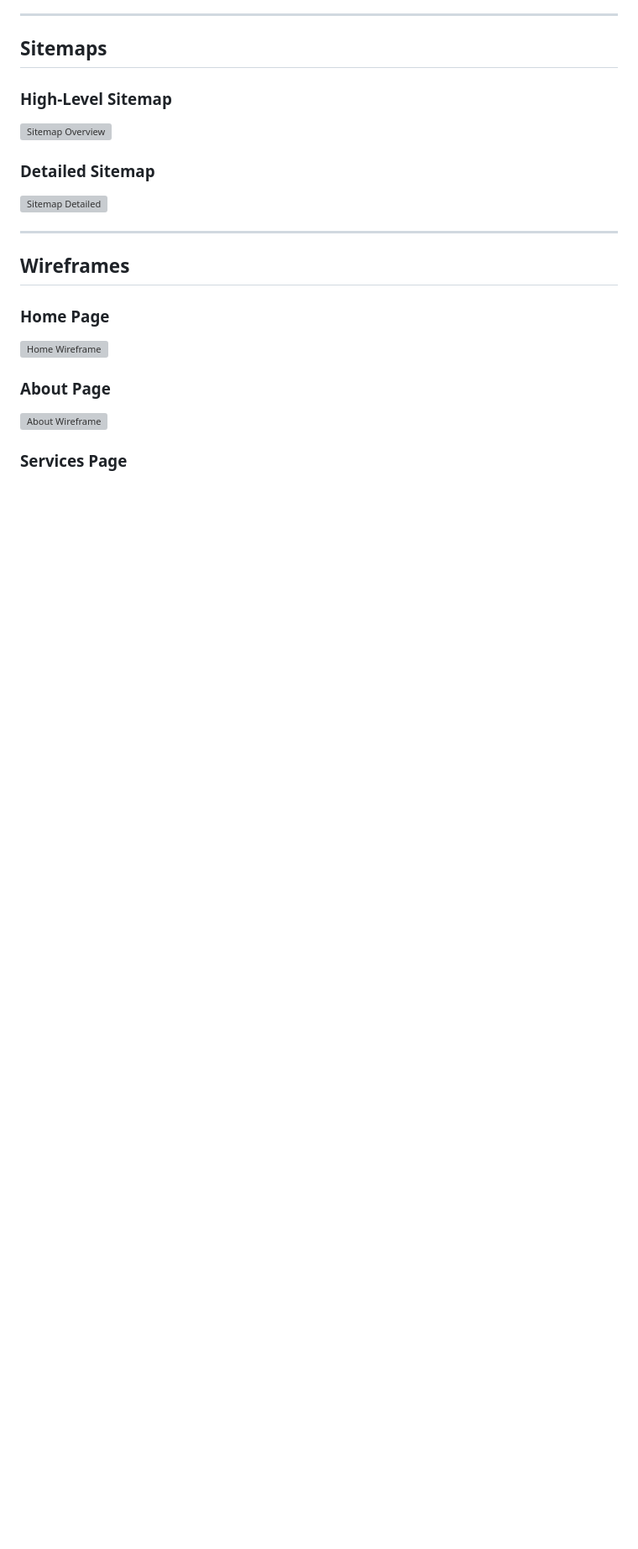
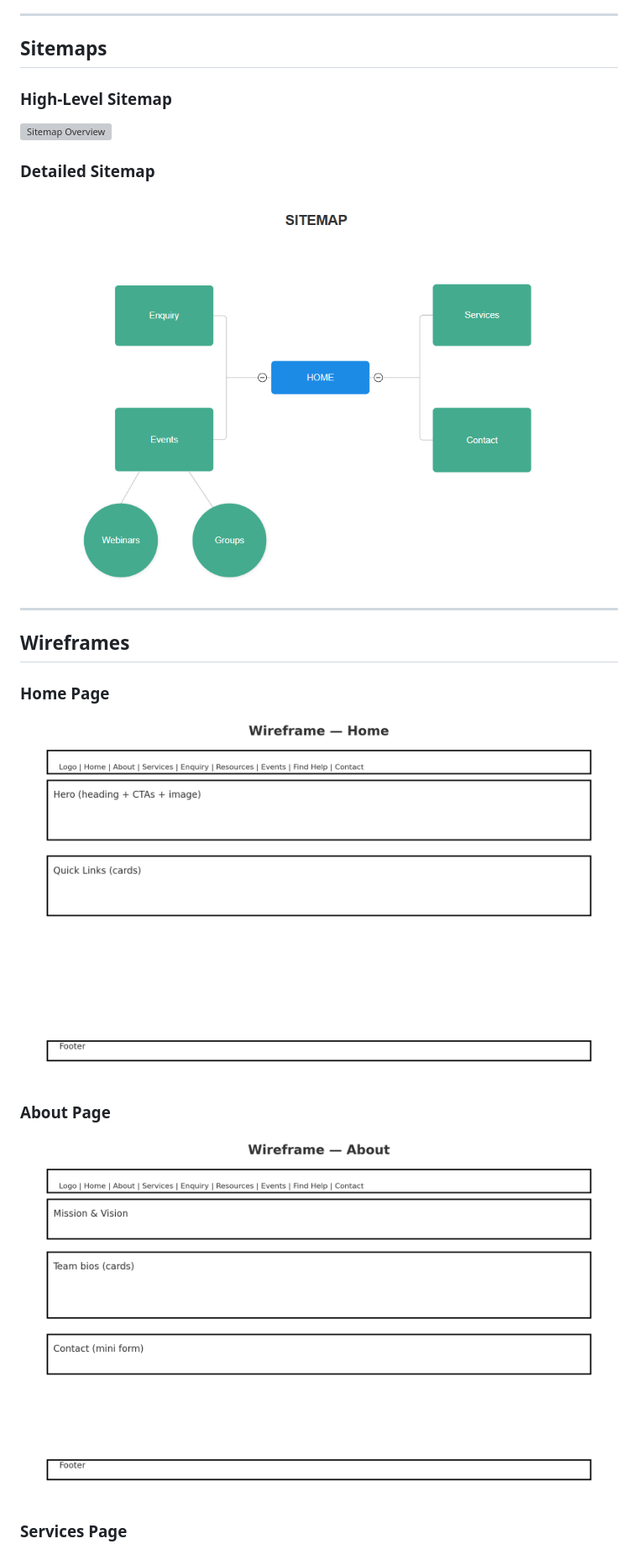
Before and after one commit to nkBot111/ST10490502_WEDE5020, a Markdown page: README.md, the part around one of its changes. Shown at 84% size. Rendered like a GitHub page; blank space fills up the shorter version; grey boxes are pictures that could not be loaded.

```diff
--- a/README.md
+++ b/README.md
@@ -40,16 +40,16 @@ The website promotes mental health awareness and access to help in a stigma-free
 ![Sitemap Overview](CalmConnect/images/sitemap1.png)
 
 ### Detailed Sitemap
-![Sitemap Detailed](CalmConnect/images/sitemap2.png)
+![Sitemap Detailed](/images/sitemap2.png)
 
 ---
 
 ## Wireframes
 
 ### Home Page
-![Home Wireframe](CalmConnect/images/wireframe-home.png)
+![Home Wireframe](/images/wireframe-home.png)
 
 ### About Page
-![About Wireframe](CalmConnect/images/wireframe-about.png)
+![About Wireframe](/images/wireframe-about.png)
 
 ### Services Page
```
Also changed, not shown: other parts of README.md (+6 -6 lines).
